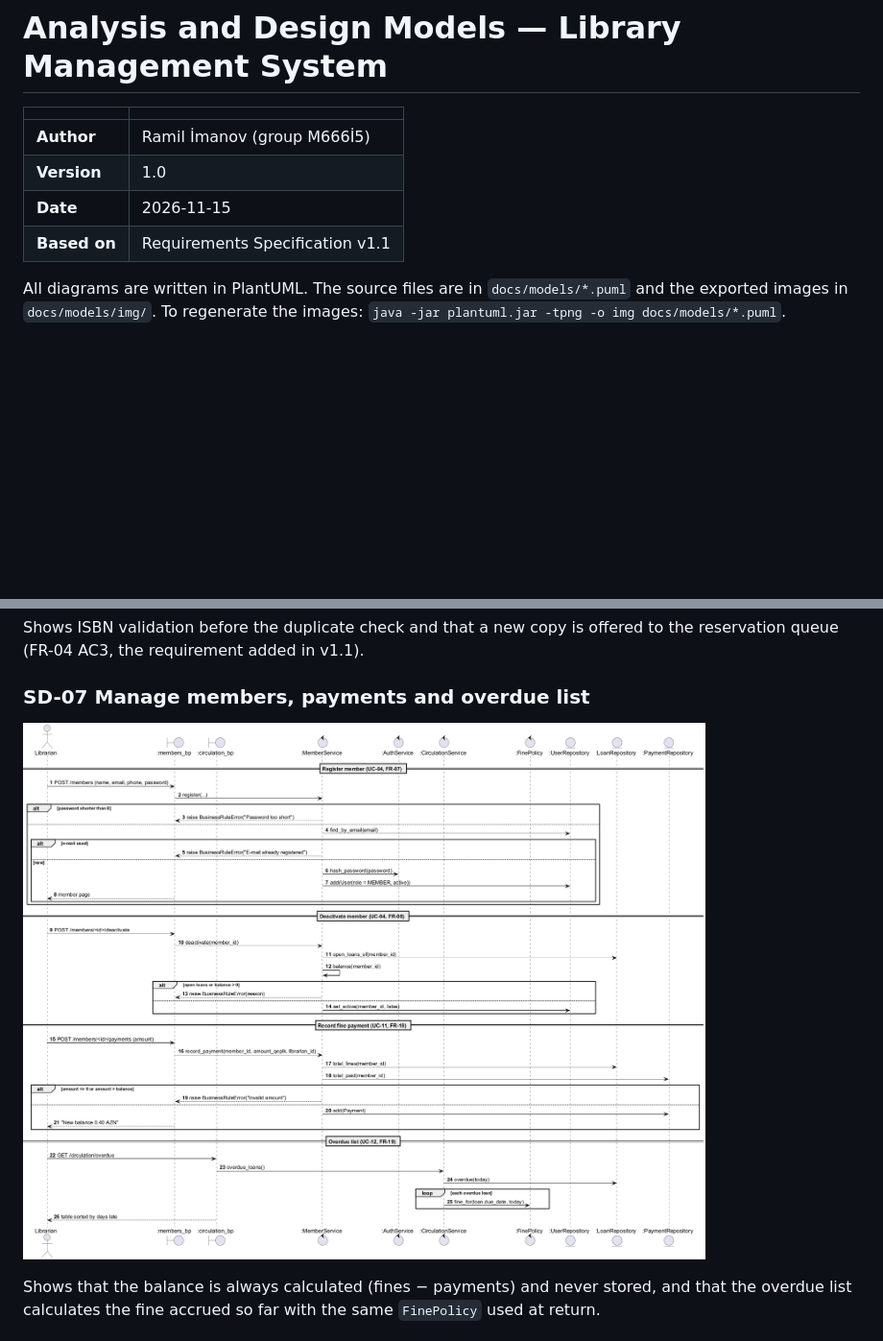
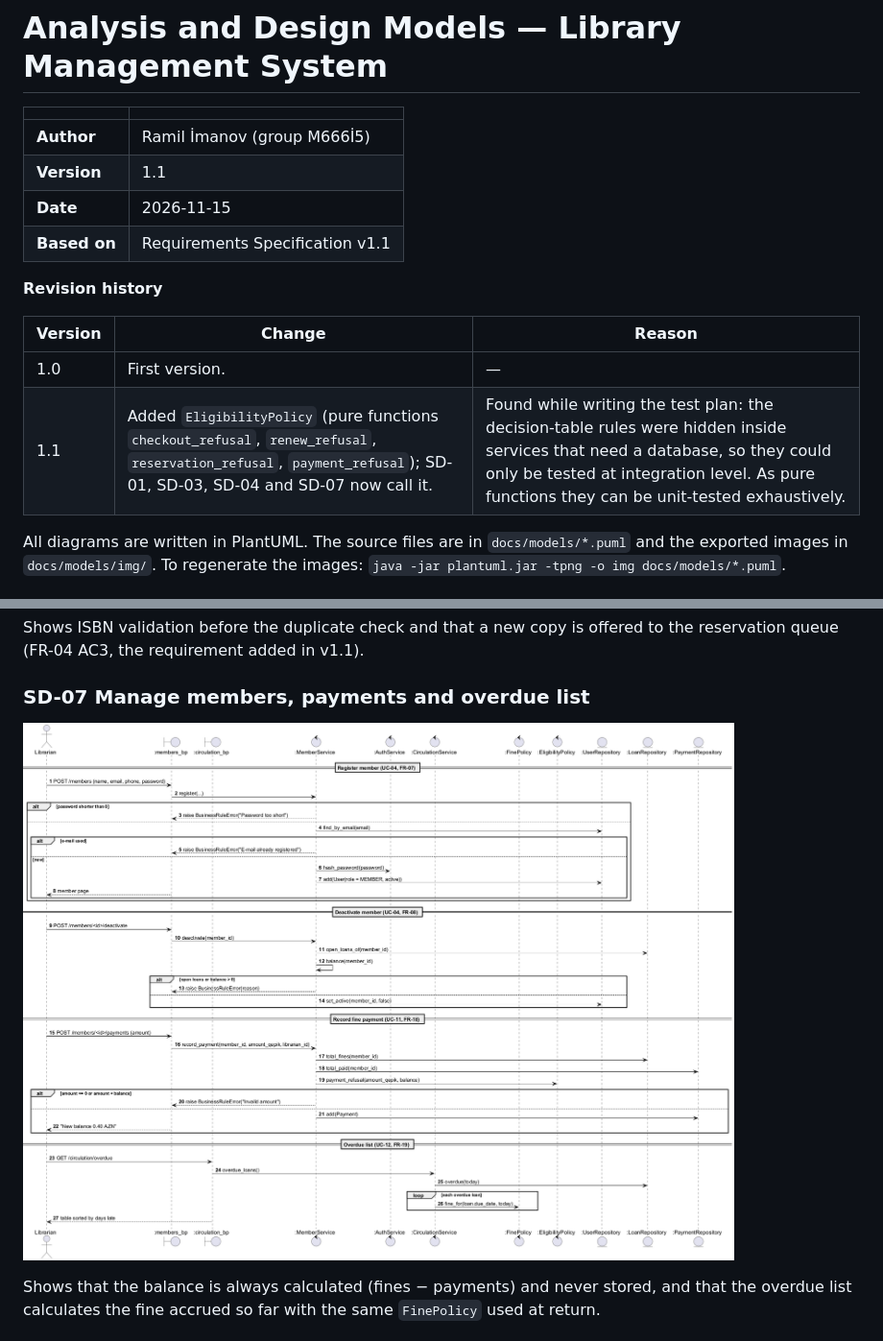
Before and after one commit to imnvrml/library-management-system, a Markdown page: docs/models.md, 2 parts joined by grey strips. Shown at 96% size. Drawn GitHub-style; pictures changed too: docs/models/img/seq-members.png; blank space fills up the shorter version.

```diff
--- a/docs/models.md
+++ b/docs/models.md
@@ -3,9 +3,16 @@
 | | |
 |---|---|
 | **Author** | Ramil İmanov (group M666İ5) |
-| **Version** | 1.0 |
+| **Version** | 1.1 |
 | **Date** | 2026-11-15 |
 | **Based on** | Requirements Specification v1.1 |
+
+**Revision history**
+
+| Version | Change | Reason |
+|---|---|---|
+| 1.0 | First version. | — |
+| 1.1 | Added `EligibilityPolicy` (pure functions `checkout_refusal`, `renew_refusal`, `reservation_refusal`, `payment_refusal`); SD-01, SD-03, SD-04 and SD-07 now call it. | Found while writing the test plan: the decision-table rules were hidden inside services that need a database, so they could only be tested at integration level. As pure functions they can be unit-tested exhaustively. |
 
 All diagrams are written in PlantUML. The source files are in `docs/models/*.puml` and the exported images
 in `docs/models/img/`. To regenerate the images: `java -jar plantuml.jar -tpng -o img docs/models/*.puml`.
```
Also changed, not shown: other parts of docs/models.md (+3 -1 lines), docs/models/img/design-class-logic.png, docs/models/img/seq-checkout.png, docs/models/img/seq-renew.png, docs/models/img/seq-reservation.png, 5 other files.
